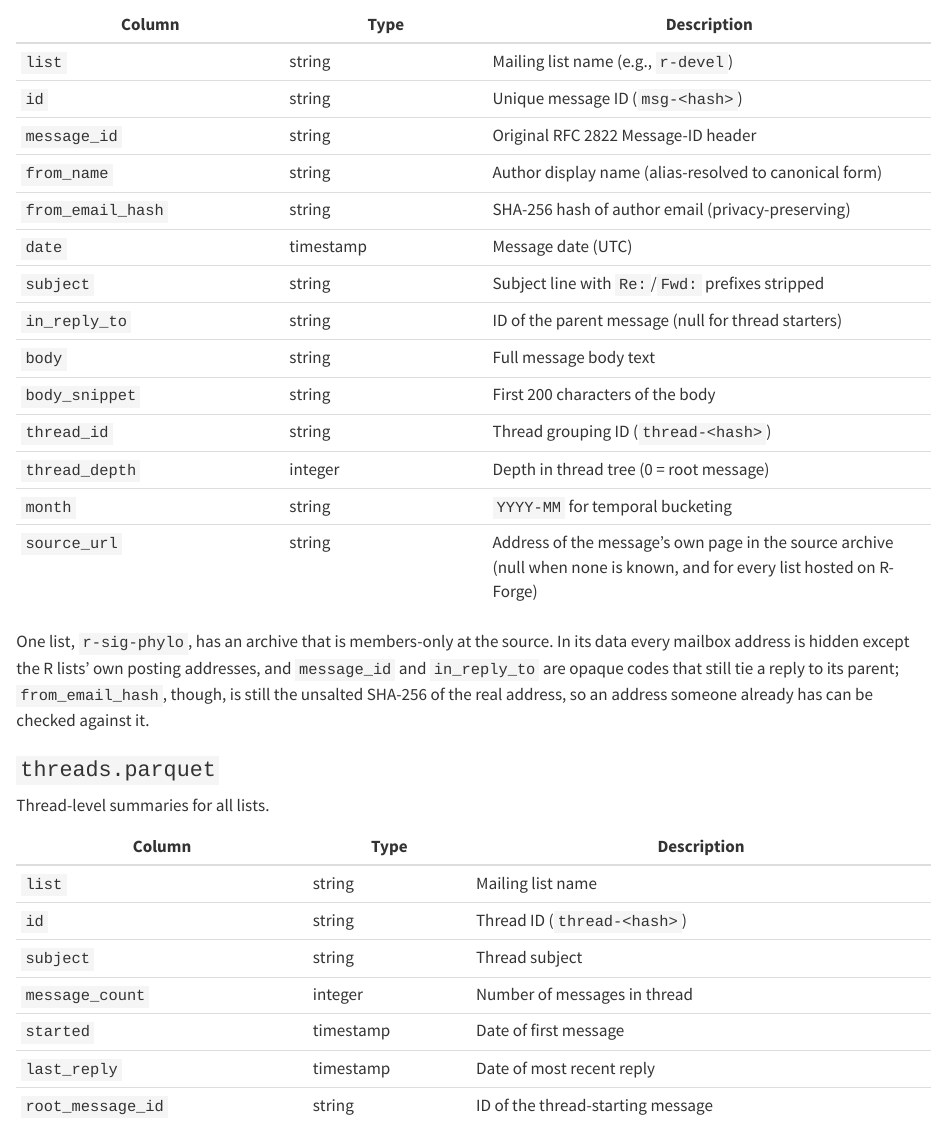
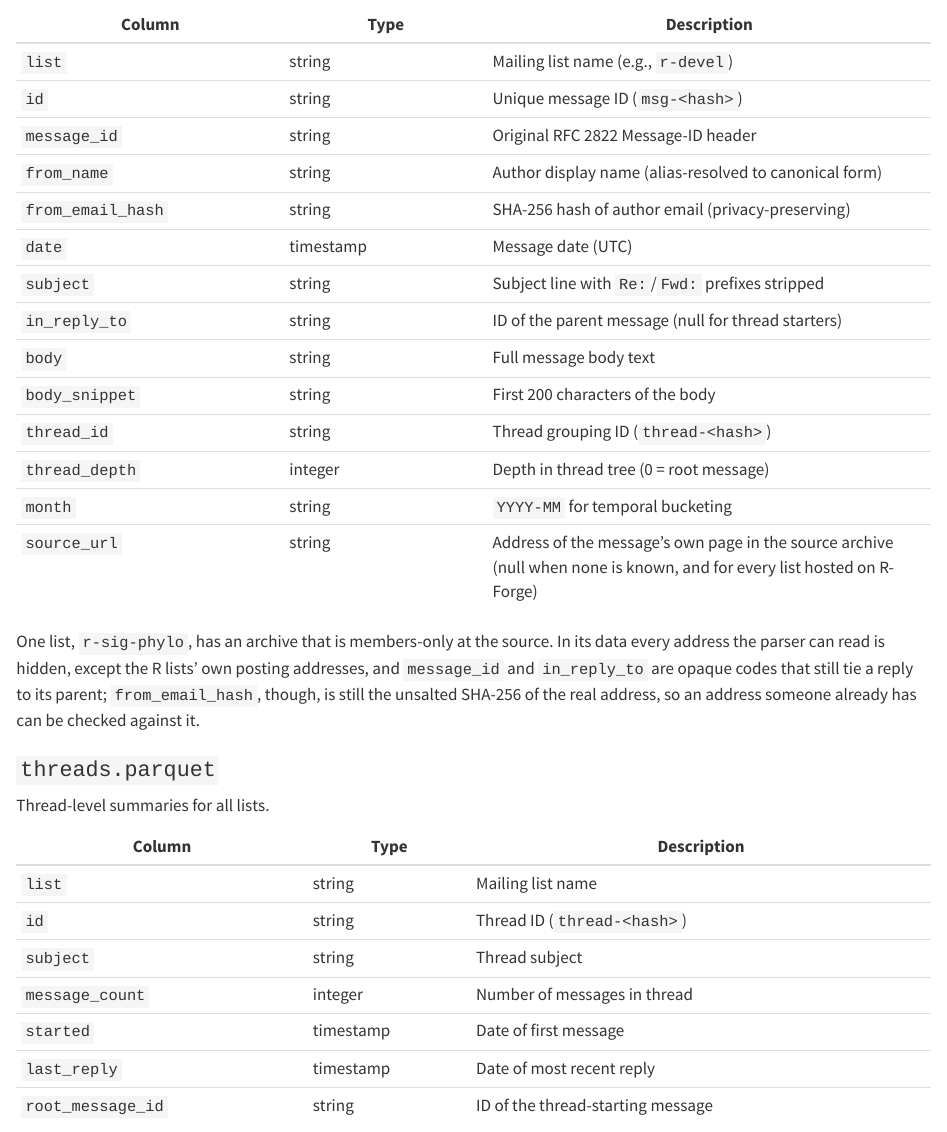
Before and after one commit to r-mailing-lists/data, a Quarto document (README.qmd): the page in a window 1100 px wide, from 2740 px down. Rendered offline with R 4.5, knitr and Pandoc in place of Quarto, with nearby package versions; drawn as R Markdown's standard HTML page in place of the format the file asks for; some code elsewhere in the file could not run offline.

Commit message:
feat: match "at" with any whitespace and case, and require every name
pull-archives.sh, names_hidden: the word "at" in a contributors.json
name counts as an address separator with any whitespace on both sides,
in any case (test("@|\\sat\\s"; "i")), so "jane.doe<TAB>at<TAB>
uni.example.org" now stops the run. An entry whose name is null or
missing also stops it, with the same error naming the list and the
file, where it used to pass here and fail later in the aggregate step
under the parser's name. The error now says "an entry without a name".

build-parquet.R: the alias rule tests a canonical name with the same
pattern, ignoring case (ignore.case = TRUE) and with any whitespace
around "at", so it withholds what the guard refuses.

README.qmd: in r-sig-phylo's data "every address the parser can read is
hidden, except the R lists' own posting addresses".

Tests: contributors.json with "at" between tabs, a null name and an
entry without a name; in the R test a fifth sender, whose canonical
name has "AT" between tabs, applied in open-list and withheld in
hidden-list.

```diff
--- a/README.qmd
+++ b/README.qmd
@@ -266,7 +266,7 @@ One Parquet file per mailing list. All files share the same schema.
 | `month` | string | `YYYY-MM` for temporal bucketing |
 | `source_url` | string | Address of the message's own page in the source archive (null when none is known, and for every list hosted on R-Forge) |
 
-One list, `r-sig-phylo`, has an archive that is members-only at the source. In its data every mailbox address is hidden except the R lists' own posting addresses, and `message_id` and `in_reply_to` are opaque codes that still tie a reply to its parent; `from_email_hash`, though, is still the unsalted SHA-256 of the real address, so an address someone already has can be checked against it.
+One list, `r-sig-phylo`, has an archive that is members-only at the source. In its data every address the parser can read is hidden, except the R lists' own posting addresses, and `message_id` and `in_reply_to` are opaque codes that still tie a reply to its parent; `from_email_hash`, though, is still the unsalted SHA-256 of the real address, so an address someone already has can be checked against it.
 
 ### `threads.parquet`
 
```
Also changed, not shown: scripts/build-parquet.R (+3 -2 lines), 3 other files.
